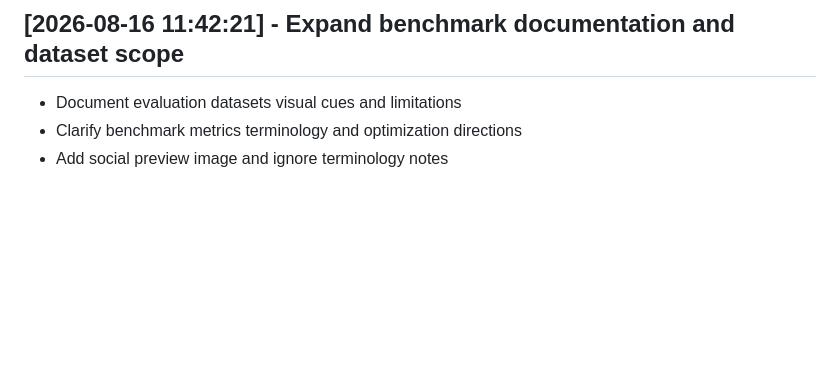
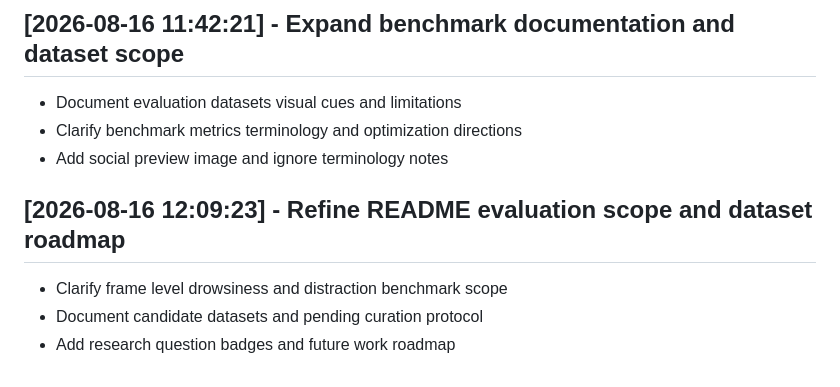
Before and after one commit to IamOumarIbrahim/DMS-Eval, a Markdown page: CHANGELOG.md, the part around the change. GitHub-like rendering; blank space fills up the shorter version.

```diff
--- a/CHANGELOG.md
+++ b/CHANGELOG.md
@@ -102,3 +102,8 @@
 - Document evaluation datasets visual cues and limitations
 - Clarify benchmark metrics terminology and optimization directions
 - Add social preview image and ignore terminology notes
+
+## [2026-08-16 12:09:23] - Refine README evaluation scope and dataset roadmap
+- Clarify frame level drowsiness and distraction benchmark scope
+- Document candidate datasets and pending curation protocol
+- Add research question badges and future work roadmap
```
Also changed, not shown: README.md (+29 -32 lines).
